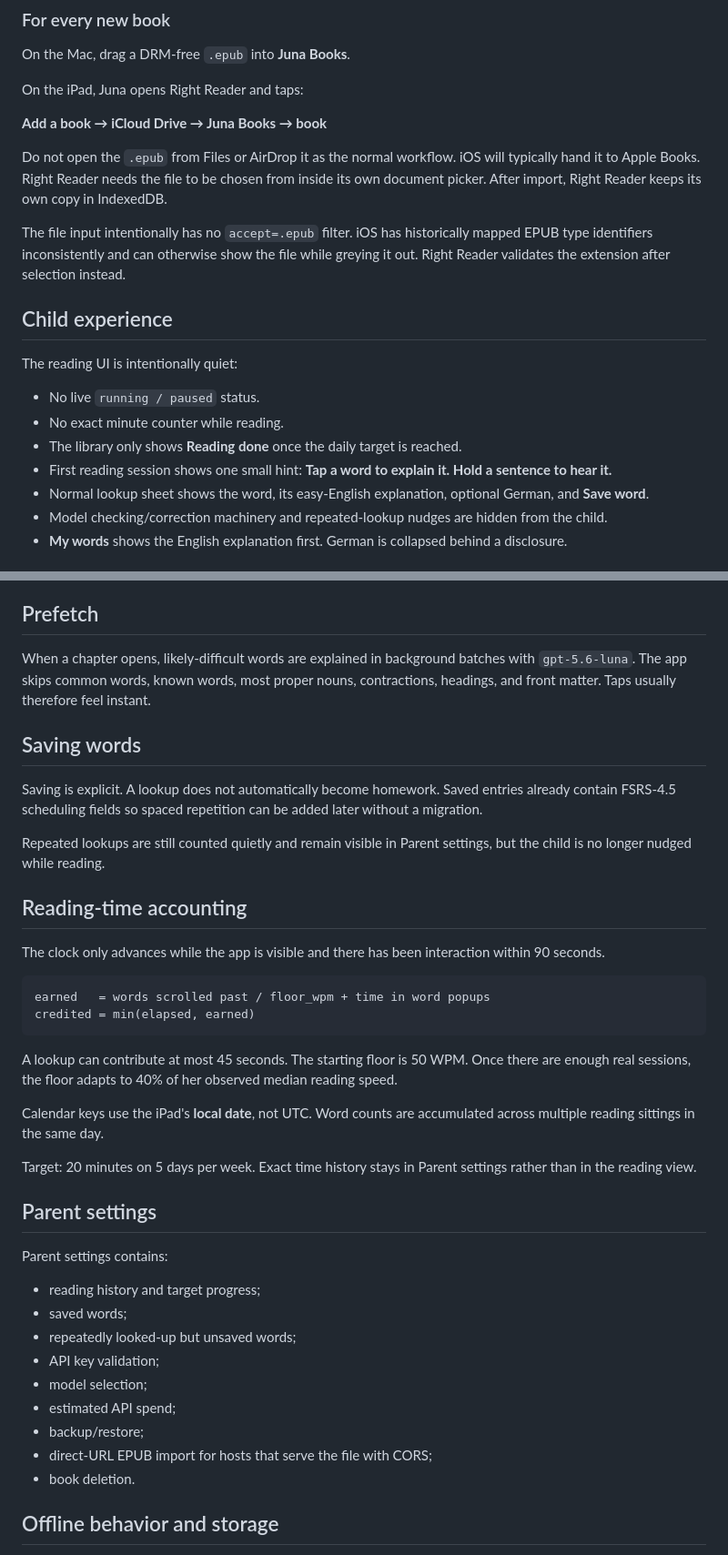
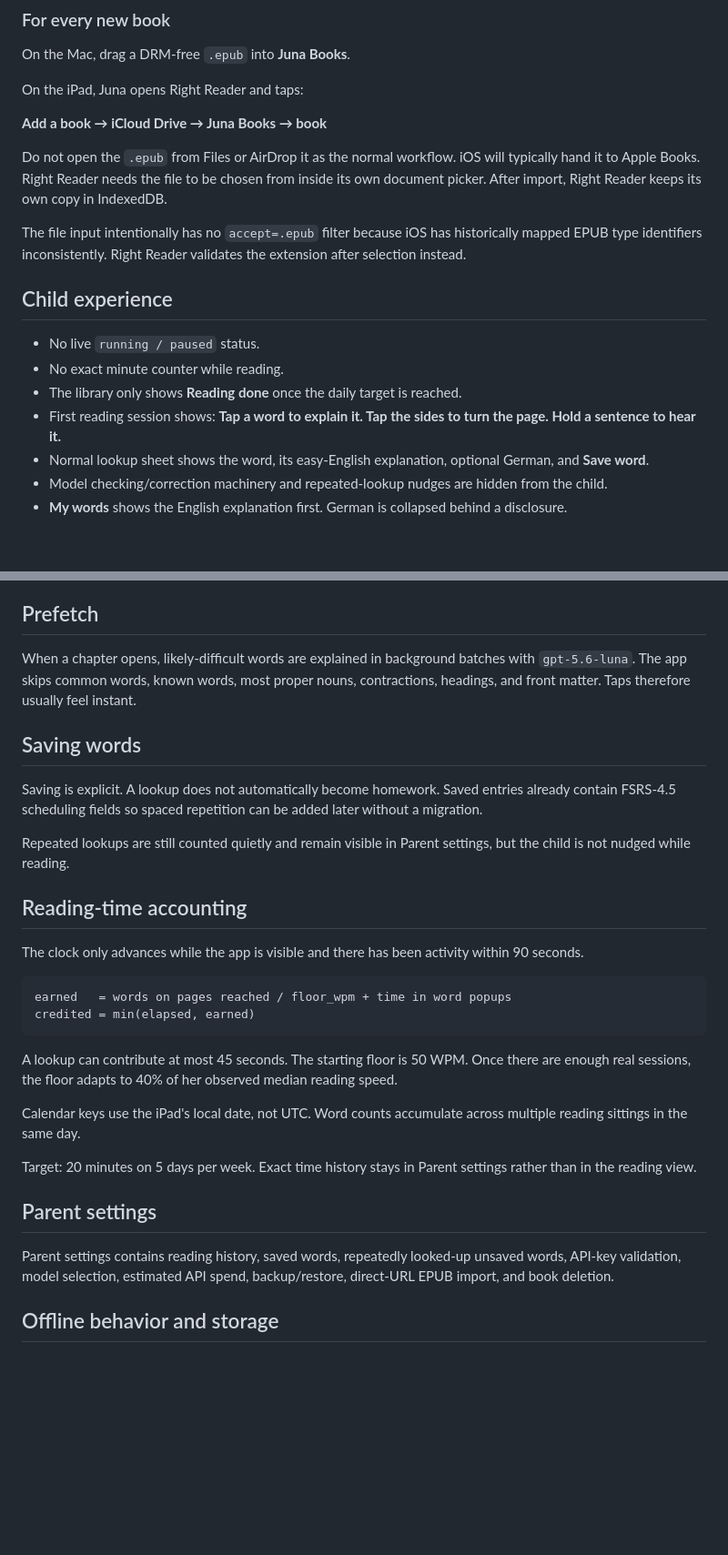
Before and after one commit to Ikarus-eth/rightreader, a Markdown page: README.md, 2 parts joined by grey strips. Shown at 91% size. Rendered like a GitHub page; blank space fills up the shorter version.

Commit message:
Document storybook theme and paginated reading

````diff
--- a/README.md
+++ b/README.md
@@ -46,16 +66,14 @@ On the iPad, Juna opens Right Reader and taps:
 
 Do not open the `.epub` from Files or AirDrop it as the normal workflow. iOS will typically hand it to Apple Books. Right Reader needs the file to be chosen from inside its own document picker. After import, Right Reader keeps its own copy in IndexedDB.
 
-The file input intentionally has no `accept=.epub` filter. iOS has historically mapped EPUB type identifiers inconsistently and can otherwise show the file while greying it out. Right Reader validates the extension after selection instead.
+The file input intentionally has no `accept=.epub` filter because iOS has historically mapped EPUB type identifiers inconsistently. Right Reader validates the extension after selection instead.
 
 ## Child experience
-
-The reading UI is intentionally quiet:
 
 - No live `running / paused` status.
 - No exact minute counter while reading.
 - The library only shows **Reading done** once the daily target is reached.
-- First reading session shows one small hint: **Tap a word to explain it. Hold a sentence to hear it.**
+- First reading session shows: **Tap a word to explain it. Tap the sides to turn the page. Hold a sentence to hear it.**
 - Normal lookup sheet shows the word, its easy-English explanation, optional German, and **Save word**.
 - Model checking/correction machinery and repeated-lookup nudges are hidden from the child.
 - **My words** shows the English explanation first. German is collapsed behind a disclosure.
@@ -75,42 +93,32 @@ The model prompt is explicitly for a 10-year-old German A2/B1 learner and asks f
 
 ## Prefetch
 
-When a chapter opens, likely-difficult words are explained in background batches with `gpt-5.6-luna`. The app skips common words, known words, most proper nouns, contractions, headings, and front matter. Taps usually therefore feel instant.
+When a chapter opens, likely-difficult words are explained in background batches with `gpt-5.6-luna`. The app skips common words, known words, most proper nouns, contractions, headings, and front matter. Taps therefore usually feel instant.
 
 ## Saving words
 
 Saving is explicit. A lookup does not automatically become homework. Saved entries already contain FSRS-4.5 scheduling fields so spaced repetition can be added later without a migration.
 
-Repeated lookups are still counted quietly and remain visible in Parent settings, but the child is no longer nudged while reading.
+Repeated lookups are still counted quietly and remain visible in Parent settings, but the child is not nudged while reading.
 
 ## Reading-time accounting
 
-The clock only advances while the app is visible and there has been interaction within 90 seconds.
+The clock only advances while the app is visible and there has been activity within 90 seconds.
 
-```
-earned   = words scrolled past / floor_wpm + time in word popups
+```text
+earned   = words on pages reached / floor_wpm + time in word popups
 credited = min(elapsed, earned)
 ```
 
 A lookup can contribute at most 45 seconds. The starting floor is 50 WPM. Once there are enough real sessions, the floor adapts to 40% of her observed median reading speed.
 
-Calendar keys use the iPad's **local date**, not UTC. Word counts are accumulated across multiple reading sittings in the same day.
+Calendar keys use the iPad's local date, not UTC. Word counts accumulate across multiple reading sittings in the same day.
 
 Target: 20 minutes on 5 days per week. Exact time history stays in Parent settings rather than in the reading view.
 
 ## Parent settings
 
-Parent settings contains:
-
-- reading history and target progress;
-- saved words;
-- repeatedly looked-up but unsaved words;
-- API key validation;
-- model selection;
-- estimated API spend;
-- backup/restore;
-- direct-URL EPUB import for hosts that serve the file with CORS;
-- book deletion.
+Parent settings contains reading history, saved words, repeatedly looked-up unsaved words, API-key validation, model selection, estimated API spend, backup/restore, direct-URL EPUB import, and book deletion.
 
 ## Offline behavior and storage
 
````
Also changed, not shown: other parts of README.md (+26 -8 lines).
